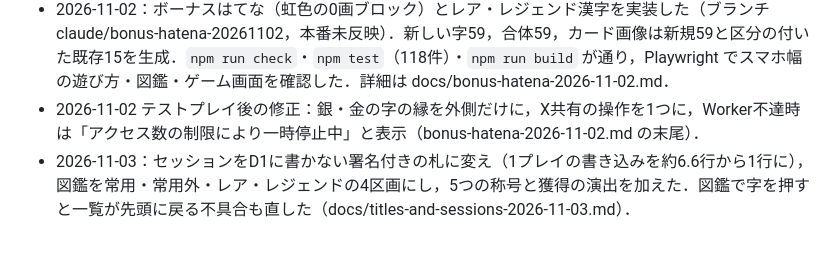
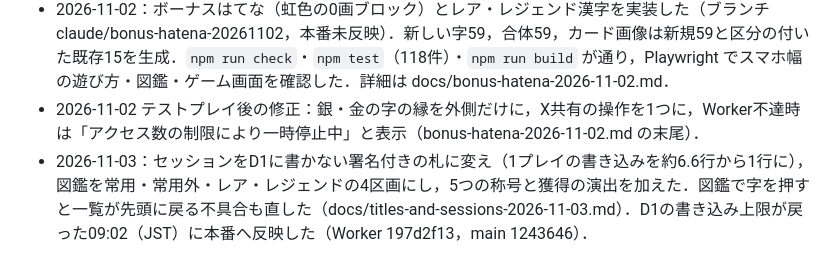
Before and after one commit to sasa618/kanji-tower-battle-web, a Markdown page: docs/progress.md, the part around the change. GitHub-like rendering.

```diff
--- a/docs/progress.md
+++ b/docs/progress.md
@@ -54,4 +54,4 @@
 - 図鑑全項目の辞書照合，iPhone Safari・Android Chromeでの実機検証，公開URLのXリンクカード表示は公開前の残件である．
 - 2026-11-02：ボーナスはてな（虹色の0画ブロック）とレア・レジェンド漢字を実装した（ブランチ claude/bonus-hatena-20261102，本番未反映）．新しい字59，合体59，カード画像は新規59と区分の付いた既存15を生成．`npm run check`・`npm test`（118件）・`npm run build` が通り，Playwright でスマホ幅の遊び方・図鑑・ゲーム画面を確認した．詳細は docs/bonus-hatena-2026-11-02.md．
 - 2026-11-02 テストプレイ後の修正：銀・金の字の縁を外側だけに，X共有の操作を1つに，Worker不達時は「アクセス数の制限により一時停止中」と表示（bonus-hatena-2026-11-02.md の末尾）．
-- 2026-11-03：セッションをD1に書かない署名付きの札に変え（1プレイの書き込みを約6.6行から1行に），図鑑を常用・常用外・レア・レジェンドの4区画にし，5つの称号と獲得の演出を加えた．図鑑で字を押すと一覧が先頭に戻る不具合も直した（docs/titles-and-sessions-2026-11-03.md）．
+- 2026-11-03：セッションをD1に書かない署名付きの札に変え（1プレイの書き込みを約6.6行から1行に），図鑑を常用・常用外・レア・レジェンドの4区画にし，5つの称号と獲得の演出を加えた．図鑑で字を押すと一覧が先頭に戻る不具合も直した（docs/titles-and-sessions-2026-11-03.md）．D1の書き込み上限が戻った09:02（JST）に本番へ反映した（Worker 197d2f13，main 1243646）．
```
Also changed, not shown: docs/titles-and-sessions-2026-11-03.md (+1 -1 lines).
